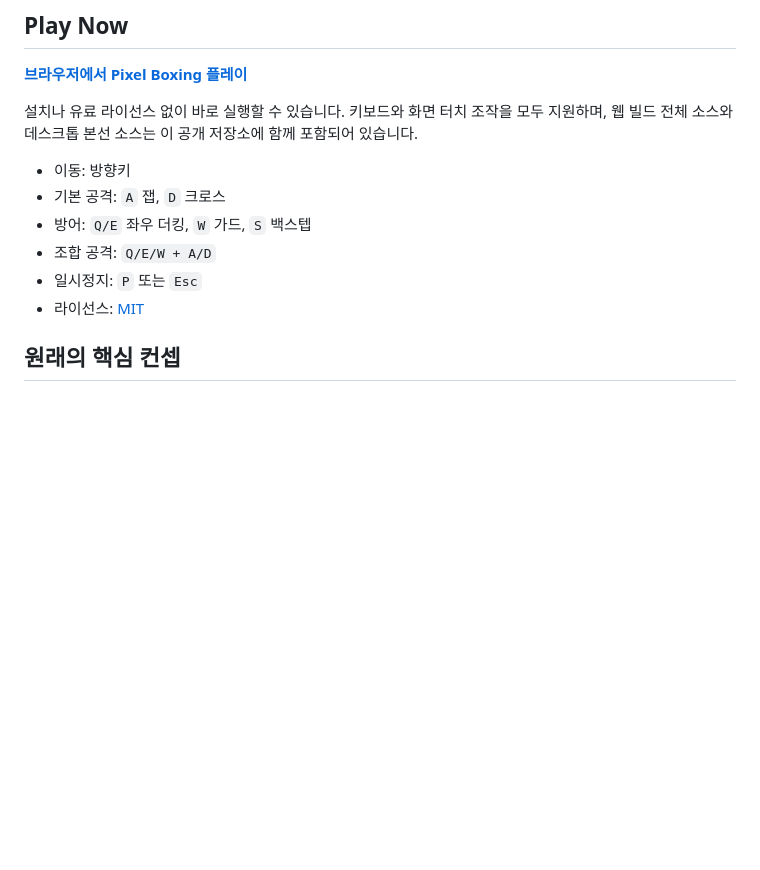
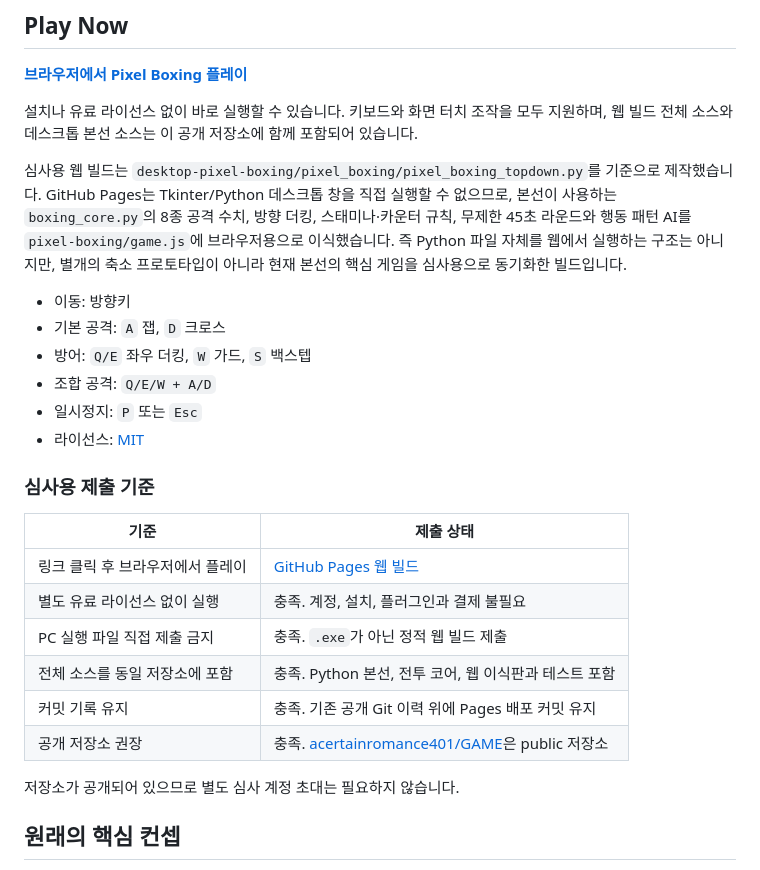
Before and after one commit to acertainromance401/GAME, a Markdown page: README.md, the part around the change. Drawn GitHub-style; blank space fills up the shorter version.

Commit message:
Clarify judging build source and submission compliance

```diff
--- a/README.md
+++ b/README.md
@@ -8,12 +8,27 @@
 
 설치나 유료 라이선스 없이 바로 실행할 수 있습니다. 키보드와 화면 터치 조작을 모두 지원하며, 웹 빌드 전체 소스와 데스크톱 본선 소스는 이 공개 저장소에 함께 포함되어 있습니다.
 
+심사용 웹 빌드는 `desktop-pixel-boxing/pixel_boxing/pixel_boxing_topdown.py`를 기준으로 제작했습니다. GitHub Pages는 Tkinter/Python 데스크톱 창을 직접 실행할 수 없으므로, 본선이 사용하는 `boxing_core.py`의 8종 공격 수치, 방향 더킹, 스태미나·카운터 규칙, 무제한 45초 라운드와 행동 패턴 AI를 `pixel-boxing/game.js`에 브라우저용으로 이식했습니다. 즉 Python 파일 자체를 웹에서 실행하는 구조는 아니지만, 별개의 축소 프로토타입이 아니라 현재 본선의 핵심 게임을 심사용으로 동기화한 빌드입니다.
+
 - 이동: 방향키
 - 기본 공격: `A` 잽, `D` 크로스
 - 방어: `Q/E` 좌우 더킹, `W` 가드, `S` 백스텝
 - 조합 공격: `Q/E/W + A/D`
 - 일시정지: `P` 또는 `Esc`
 - 라이선스: [MIT](LICENSE)
+
+### 심사용 제출 기준
+
+| 기준 | 제출 상태 |
+| --- | --- |
+| 링크 클릭 후 브라우저에서 플레이 | [GitHub Pages 웹 빌드](https://acertainromance401.github.io/GAME/) |
+| 별도 유료 라이선스 없이 실행 | 충족. 계정, 설치, 플러그인과 결제 불필요 |
+| PC 실행 파일 직접 제출 금지 | 충족. `.exe`가 아닌 정적 웹 빌드 제출 |
+| 전체 소스를 동일 저장소에 포함 | 충족. Python 본선, 전투 코어, 웹 이식판과 테스트 포함 |
+| 커밋 기록 유지 | 충족. 기존 공개 Git 이력 위에 Pages 배포 커밋 유지 |
+| 공개 저장소 권장 | 충족. [acertainromance401/GAME](https://github.com/acertainromance401/GAME)은 public 저장소 |
+
+저장소가 공개되어 있으므로 별도 심사 계정 초대는 필요하지 않습니다.
 
 ## 원래의 핵심 컨셉
 
```
Also changed, not shown: pixel-boxing/README.md (+2 -0 lines).
